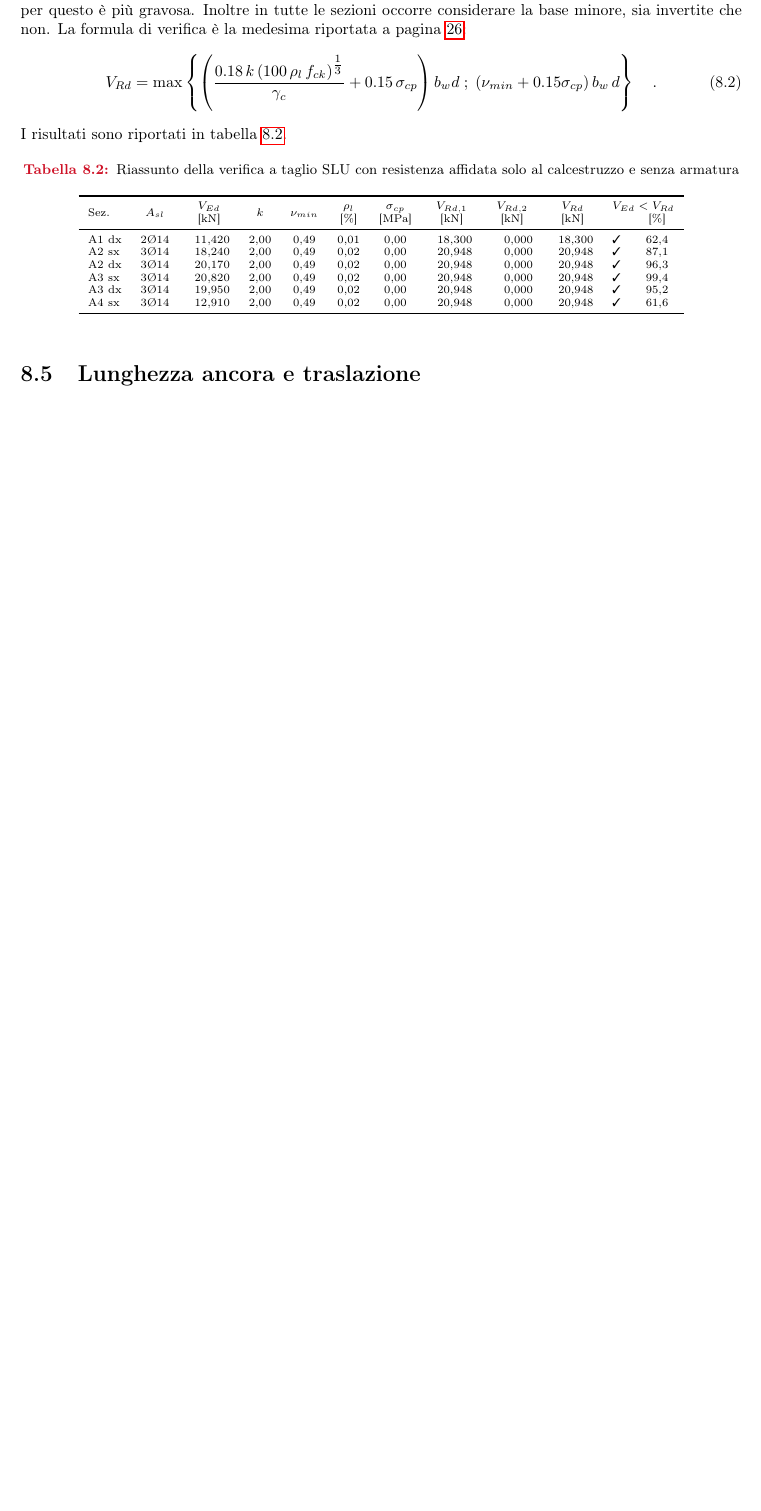
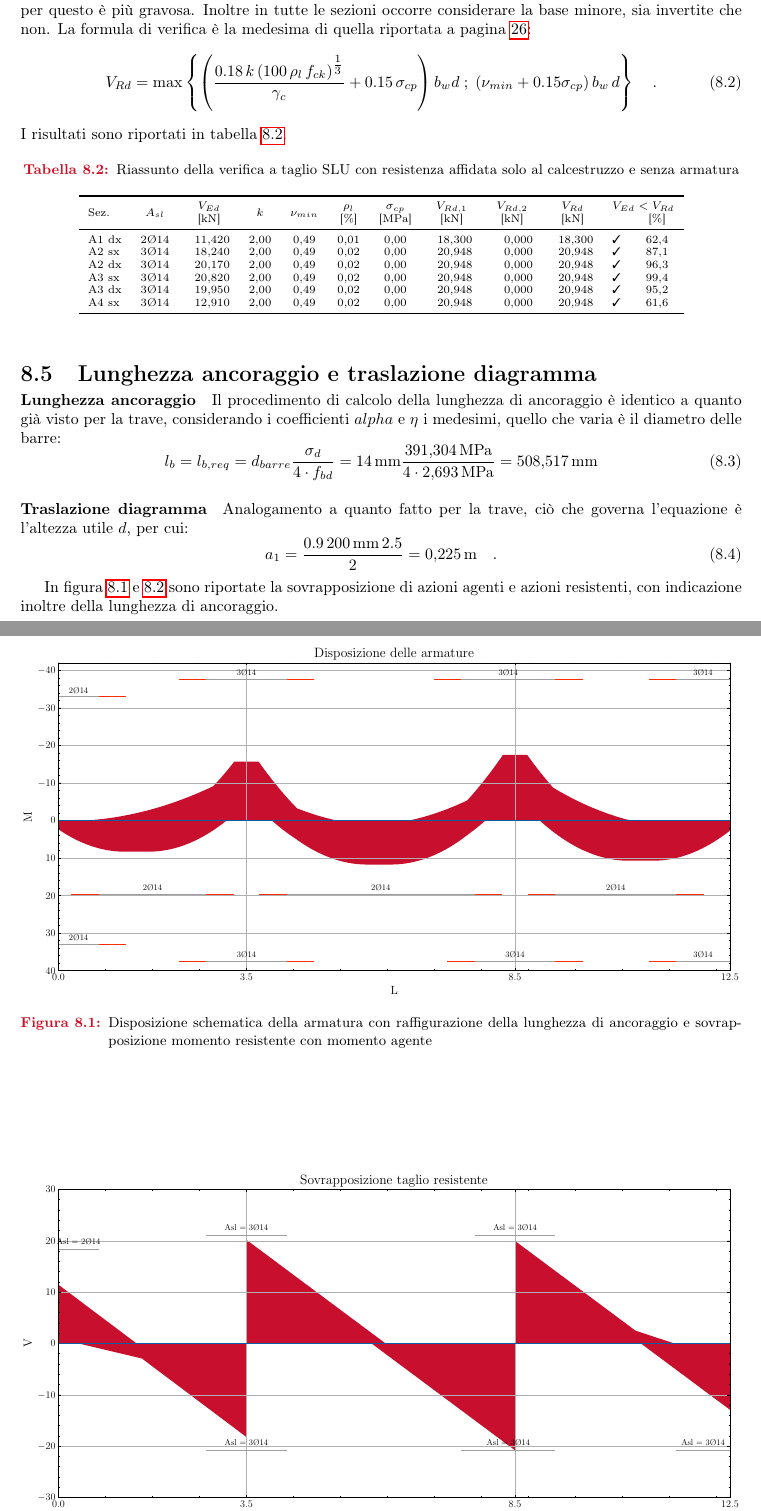
Before and after one commit to sononicola/Tecnica-delle-Costruzioni-Relazione, a LaTeX thesis (Relazione-Tecnica-Costruzioni.tex, which reads CHAPTERS/solaio.tex): part of page 41 of 41 before the commit and two parts of pages 41 and 42 of 42 after it, the two joined at a grey line, cut so that both start at the same text, the shorter picture padded with empty space. Compiled offline with pdfLaTeX.

Commit message:
capitoli principali finiti

```diff
--- a/CHAPTERS/solaio.tex
+++ b/CHAPTERS/solaio.tex
@@ -77,7 +77,7 @@ Le ipotesi fatte sono inoltre rispettate.
 \section{Verifica a taglio}
 La verifica è taglio è affidata solo al contributo lato calcestruzzo senza possibilità di armatura specifica: per questo è più gravosa.
 Inoltre in tutte le sezioni occorre considerare la base minore, sia invertite che non.
-La formula di verifica è la medesima riportata a pagina \pageref{eq:Taglio_only_cls}:
+La formula di verifica è la medesima di quella riportata a pagina \pageref{eq:Taglio_only_cls}:
 \begin{equation}
     V_{Rd} = \max \left\{ \left(\frac{0.18 \, k \, (100 \, \rho_l \, f_{ck})^{\tfrac{1}{3}}}{\gamma_c} + 0.15 \, \sigma _{cp}\right) b_w d \; ; \;(\nu_{min} + 0.15\sigma _{cp}) \, b_w \, d \right\} \quad .
 \end{equation}
@@ -115,4 +115,25 @@ I risultati sono riportati in tabella \ref{tab:V_no_specific_armor_solaio}.
     \end{tabular}
     \end{table}
 
-    \section{Lunghezza ancora e traslazione}
+\section{Lunghezza ancoraggio e traslazione diagramma}
+\paragraph{Lunghezza ancoraggio}
+Il procedimento di calcolo della lunghezza di ancoraggio è identico a quanto già visto per la trave, considerando i coefficienti $alpha$ e $\eta$ i medesimi, quello che varia è il diametro delle barre:
+\begin{equation}
+l_{b} = l_{b,req}
+= d_{barre} \frac{ \sigma_{d} }{ 4 \cdot f_{bd} }
+= \SI{14}{\milli\metre}  \frac{ \SI{391.304}{\mega\pascal} }{ 4 \cdot \SI{2.693}{\mega\pascal} }
+= \SI{508.517}{\milli\metre}
+\end{equation}
+
+\paragraph{Traslazione diagramma}
+Analogamento a quanto fatto per la trave, ciò che governa l'equazione è l'altezza utile $d$, per cui:
+\begin{equation}
+    a_1 = \frac{0.9 \, \SI{200}{\milli\metre} \, 2.5}{2} = \SI{0.225}{\metre} \quad .
+\end{equation}
+
+In figura \ref{fig:ULS_M_ULS_M_DisposioneArmature_solaio} e \ref{fig:ULS_M_ULS_V_DisposioneArmature_solaio} sono riportate la sovrapposizione di azioni agenti e azioni resistenti, con indicazione inoltre della lunghezza di ancoraggio.
+
+\begin{figure}[htb]
+    \centering
+    \includegraphics[width=\textwidth]{IMG/ULS_M_DisposioneArmature_solaio.pdf}
+    \caption{Disposizione schematica della armatura con raffigurazione della lunghezza di ancoraggio e sovrapposizione momento resistente con momento agente}
```
Also changed, not shown: CHAPTERS/Trave_SLE.tex (+1 -1 lines), CHAPTERS/Trave_azioniNormali.tex (+1 -1 lines), CHAPTERS/chap2_piante_sollecitazione.tex (+18 -4 lines), IMG/ULS_M_DisposioneArmature_solaio.pdf (added), IMG/ULS_V_DisposioneArmature_solaio.pdf (added), CHAPTERS/solaio.tex (12 more changed lines).
